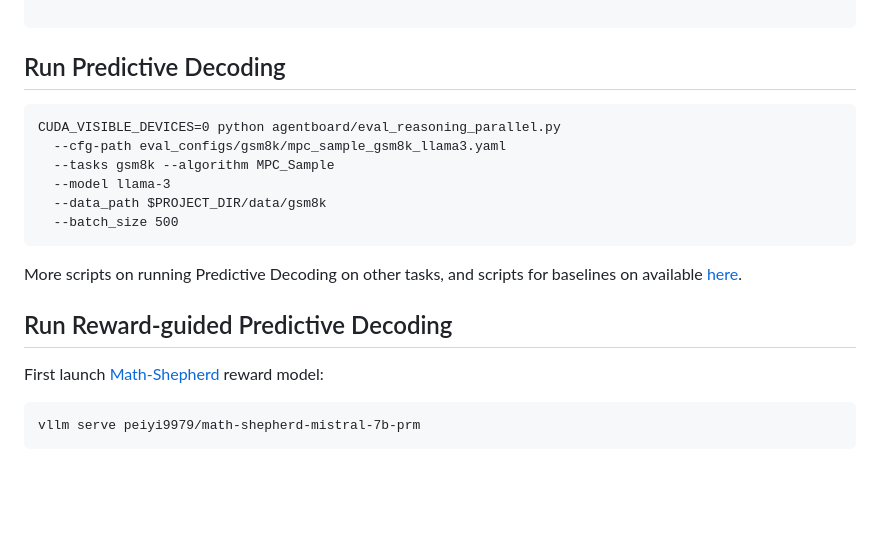
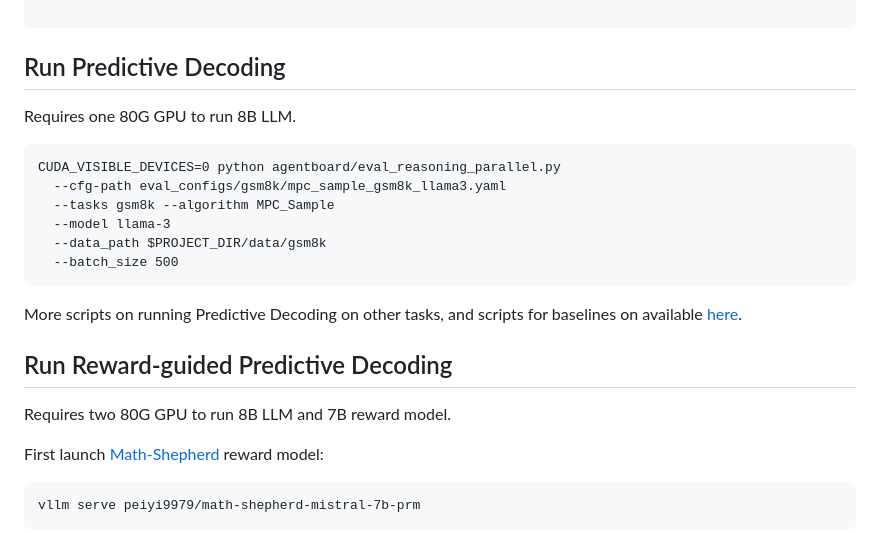
Before and after one commit to chang-github-00/LLM-Predictive-Decoding, a Markdown page: README.md, the part around the change. Drawn GitHub-style; blank space fills up the shorter version.

````diff
--- a/README.md
+++ b/README.md
@@ -55,6 +55,7 @@ huggingface-cli download openai/gsm8k --repo-type dataset --local-dir gsm8k
 ```
 
 ## Run Predictive Decoding
+Requires one 80G GPU to run 8B LLM.
 ```
 CUDA_VISIBLE_DEVICES=0 python agentboard/eval_reasoning_parallel.py
   --cfg-path eval_configs/gsm8k/mpc_sample_gsm8k_llama3.yaml
@@ -65,6 +66,8 @@ CUDA_VISIBLE_DEVICES=0 python agentboard/eval_reasoning_parallel.py
 ```
 More scripts on running Predictive Decoding on other tasks, and scripts for baselines on available [here](/scripts/run.sh).
 ## Run Reward-guided Predictive Decoding
+Requires two 80G GPU to run 8B LLM and 7B reward model.
+
 First launch [Math-Shepherd](https://arxiv.org/pdf/2312.08935) reward model:
 ```
 vllm serve peiyi9979/math-shepherd-mistral-7b-prm
````
